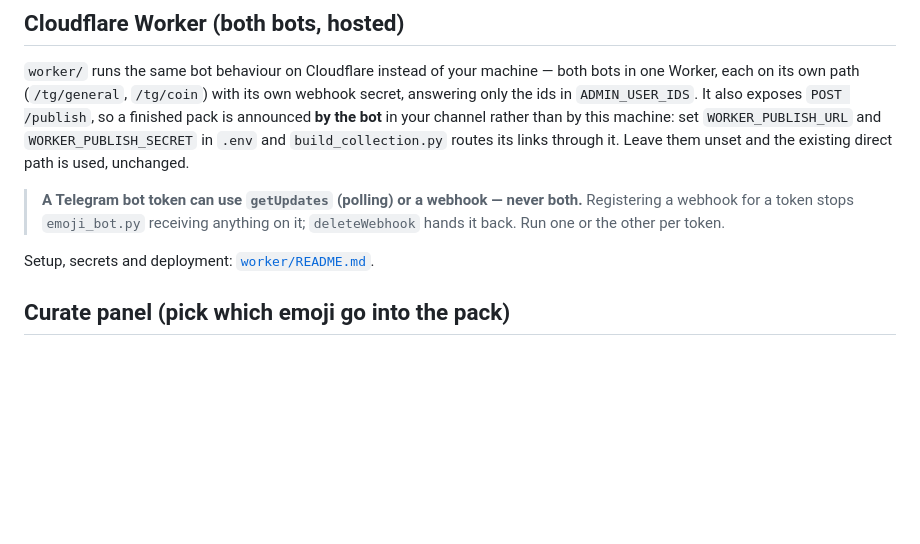
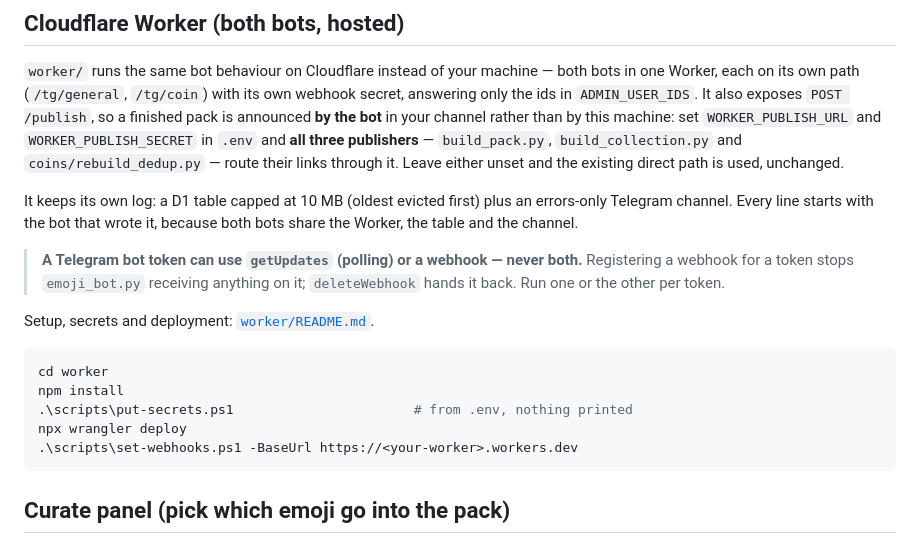
Before and after one commit to KiaroSama/Emoji-Mapper, a Markdown page: README.md, the part around the change. GitHub-like rendering; blank space fills up the shorter version.

Commit message:
docs: the Worker's logging, its own test suite, and all three publishers
Co-Authored-By: Claude Opus 5 <noreply@anthropic.com>

````diff
--- a/README.md
+++ b/README.md
@@ -198,14 +198,27 @@ both bots in one Worker, each on its own path (`/tg/general`, `/tg/coin`) with
 its own webhook secret, answering only the ids in `ADMIN_USER_IDS`. It also
 exposes `POST /publish`, so a finished pack is announced **by the bot** in your
 channel rather than by this machine: set `WORKER_PUBLISH_URL` and
-`WORKER_PUBLISH_SECRET` in `.env` and `build_collection.py` routes its links
-through it. Leave them unset and the existing direct path is used, unchanged.
+`WORKER_PUBLISH_SECRET` in `.env` and **all three publishers** — `build_pack.py`,
+`build_collection.py` and `coins/rebuild_dedup.py` — route their links through
+it. Leave either unset and the existing direct path is used, unchanged.
+
+It keeps its own log: a D1 table capped at 10 MB (oldest evicted first) plus an
+errors-only Telegram channel. Every line starts with the bot that wrote it,
+because both bots share the Worker, the table and the channel.
 
 > **A Telegram bot token can use `getUpdates` (polling) or a webhook — never
 > both.** Registering a webhook for a token stops `emoji_bot.py` receiving
 > anything on it; `deleteWebhook` hands it back. Run one or the other per token.
 
 Setup, secrets and deployment: [`worker/README.md`](worker/README.md).
+
+```powershell
+cd worker
+npm install
+.\scripts\put-secrets.ps1                       # from .env, nothing printed
+npx wrangler deploy
+.\scripts\set-webhooks.ps1 -BaseUrl https://<your-worker>.workers.dev
+```
 
 ## Curate panel (pick which emoji go into the pack)
 
````
Also changed, not shown: 1 other file.
